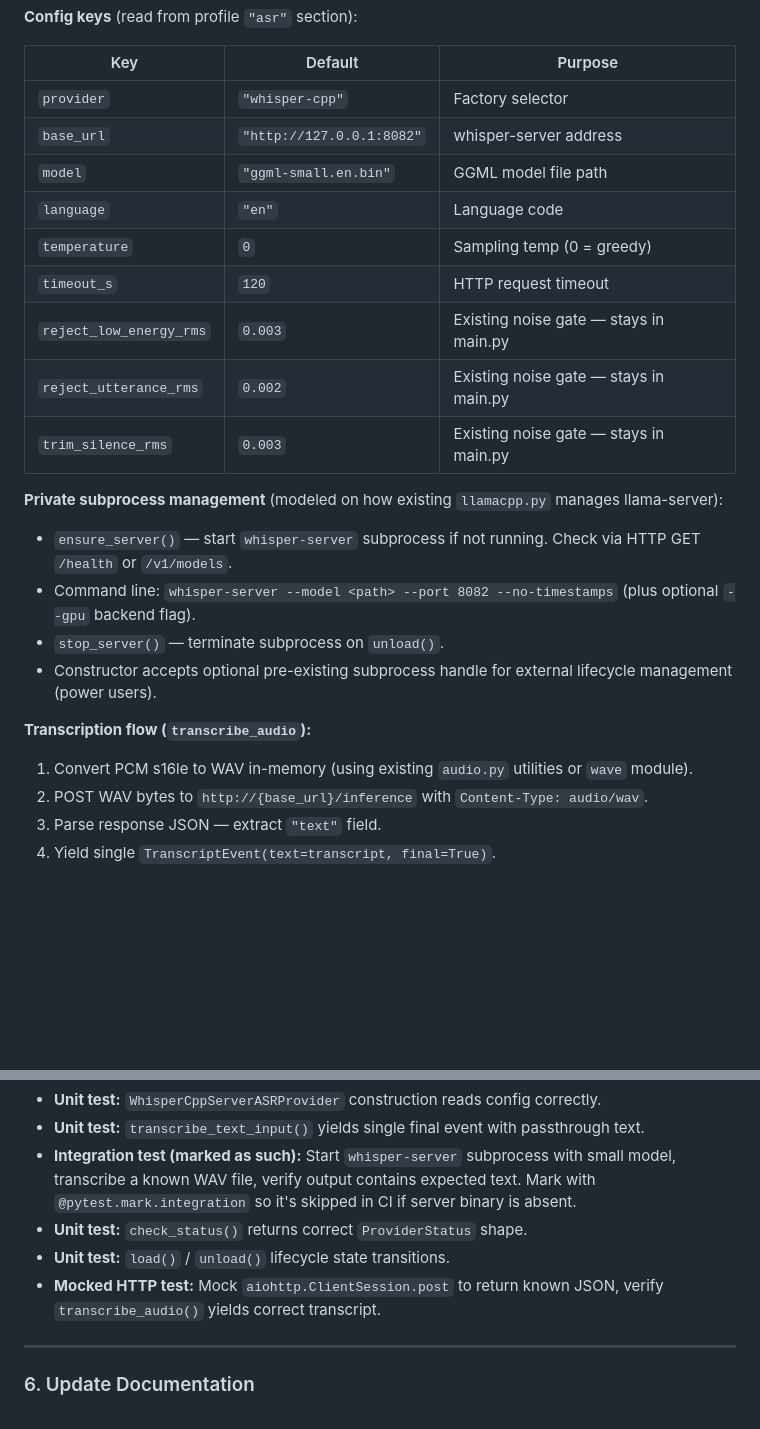
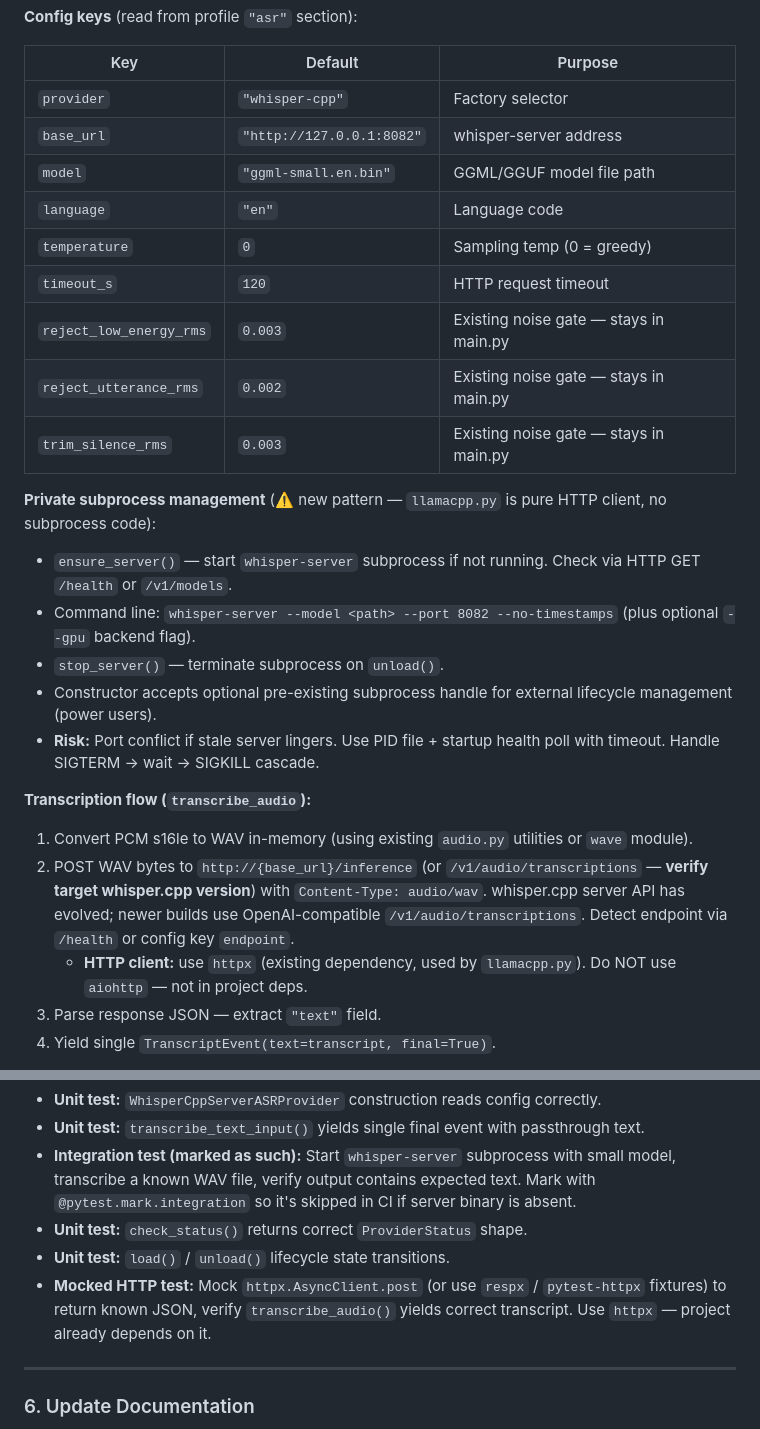
Before and after one commit to thomas9120/Converse-AI, a Markdown page: docs/whispercpp_plan.md, 2 parts joined by grey strips. GitHub-like rendering; blank space fills up the shorter version.

```diff
--- a/docs/whispercpp_plan.md
+++ b/docs/whispercpp_plan.md
@@ -20,7 +20,7 @@ Implement `ASRProvider` protocol against whisper.cpp's HTTP server API.
 |---|---|---|
 | `provider` | `"whisper-cpp"` | Factory selector |
 | `base_url` | `"http://127.0.0.1:8082"` | whisper-server address |
-| `model` | `"ggml-small.en.bin"` | GGML model file path |
+| `model` | `"ggml-small.en.bin"` | GGML/GGUF model file path |
 | `language` | `"en"` | Language code |
 | `temperature` | `0` | Sampling temp (0 = greedy) |
 | `timeout_s` | `120` | HTTP request timeout |
@@ -28,17 +28,19 @@ Implement `ASRProvider` protocol against whisper.cpp's HTTP server API.
 | `reject_utterance_rms` | `0.002` | Existing noise gate — stays in main.py |
 | `trim_silence_rms` | `0.003` | Existing noise gate — stays in main.py |
 
-**Private subprocess management** (modeled on how existing `llamacpp.py` manages llama-server):
+**Private subprocess management** (⚠️ new pattern — `llamacpp.py` is pure HTTP client, no subprocess code):
 
 - `ensure_server()` — start `whisper-server` subprocess if not running. Check via HTTP GET `/health` or `/v1/models`.
 - Command line: `whisper-server --model <path> --port 8082 --no-timestamps` (plus optional `--gpu` backend flag).
 - `stop_server()` — terminate subprocess on `unload()`.
 - Constructor accepts optional pre-existing subprocess handle for external lifecycle management (power users).
+- **Risk:** Port conflict if stale server lingers. Use PID file + startup health poll with timeout. Handle SIGTERM → wait → SIGKILL cascade.
 
 **Transcription flow (`transcribe_audio`):**
 
 1. Convert PCM s16le to WAV in-memory (using existing `audio.py` utilities or `wave` module).
-2. POST WAV bytes to `http://{base_url}/inference` with `Content-Type: audio/wav`.
+2. POST WAV bytes to `http://{base_url}/inference` (or `/v1/audio/transcriptions` — **verify target whisper.cpp version**) with `Content-Type: audio/wav`. whisper.cpp server API has evolved; newer builds use OpenAI-compatible `/v1/audio/transcriptions`. Detect endpoint via `/health` or config key `endpoint`.
+   - **HTTP client:** use `httpx` (existing dependency, used by `llamacpp.py`). Do NOT use `aiohttp` — not in project deps.
 3. Parse response JSON — extract `"text"` field.
 4. Yield single `TranscriptEvent(text=transcript, final=True)`.
 
@@ -165,7 +169,7 @@ Add check for whisper.cpp: if profile has `"provider": "whisper-cpp"` but `whisp
 - **Integration test (marked as such):** Start `whisper-server` subprocess with small model, transcribe a known WAV file, verify output contains expected text. Mark with `@pytest.mark.integration` so it's skipped in CI if server binary is absent.
 - **Unit test:** `check_status()` returns correct `ProviderStatus` shape.
 - **Unit test:** `load()` / `unload()` lifecycle state transitions.
-- **Mocked HTTP test:** Mock `aiohttp.ClientSession.post` to return known JSON, verify `transcribe_audio()` yields correct transcript.
+- **Mocked HTTP test:** Mock `httpx.AsyncClient.post` (or use `respx` / `pytest-httpx` fixtures) to return known JSON, verify `transcribe_audio()` yields correct transcript. Use `httpx` — project already depends on it.
 
 ---
 
```
Also changed, not shown: other parts of docs/whispercpp_plan.md (+19 -2 lines).
